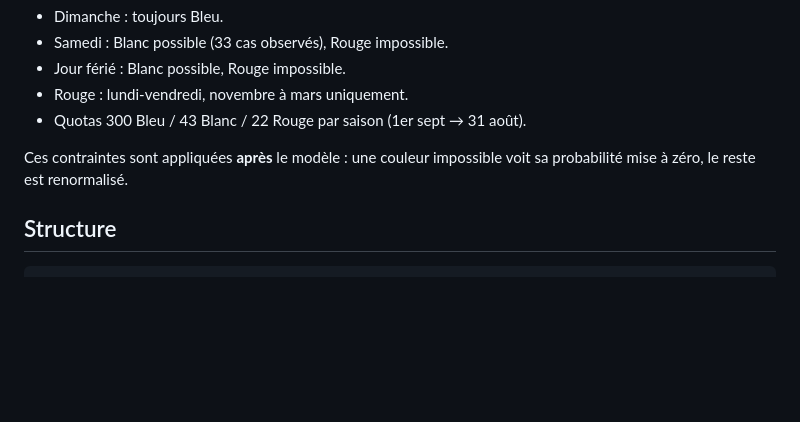
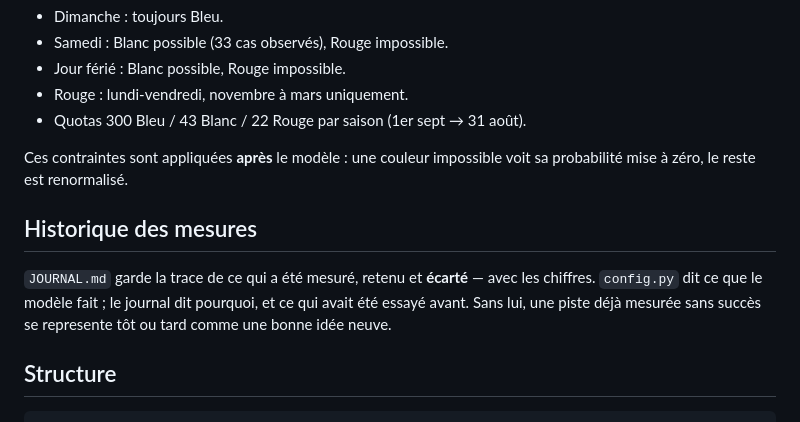
Before and after one commit to Barjosky/tempo-app, a Markdown page: README.md, the part around the change. GitHub-like rendering; blank space fills up the shorter version.

````diff
--- a/README.md
+++ b/README.md
@@ -308,6 +308,13 @@ filtre qui ne filtre pas.
 Ces contraintes sont appliquées **après** le modèle : une couleur impossible voit sa
 probabilité mise à zéro, le reste est renormalisé.
 
+## Historique des mesures
+
+`JOURNAL.md` garde la trace de ce qui a été mesuré, retenu et **écarté** — avec les
+chiffres. `config.py` dit ce que le modèle fait ; le journal dit pourquoi, et ce qui
+avait été essayé avant. Sans lui, une piste déjà mesurée sans succès se represente tôt
+ou tard comme une bonne idée neuve.
+
 ## Structure
 
 ```
````
Also changed, not shown: JOURNAL.md (added, +215 -0 lines).
